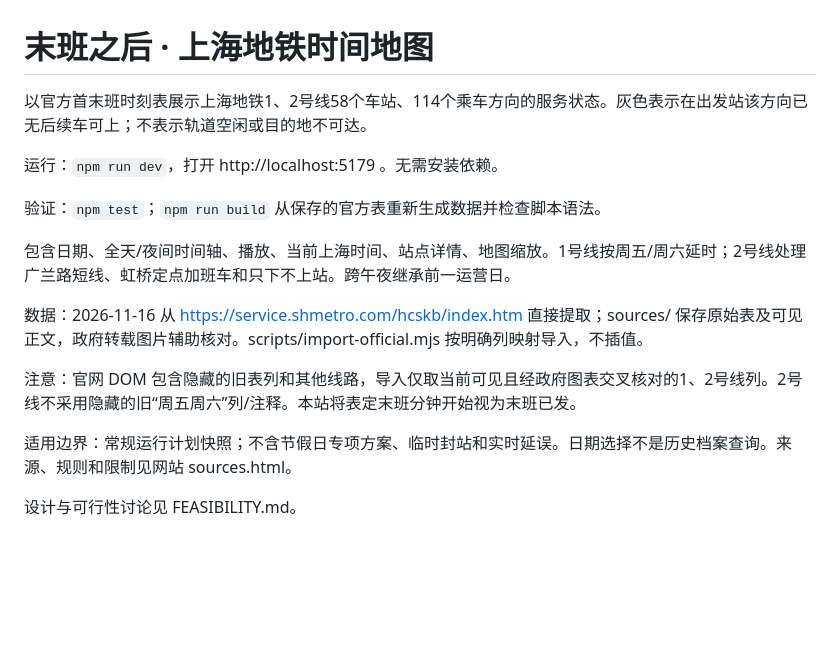
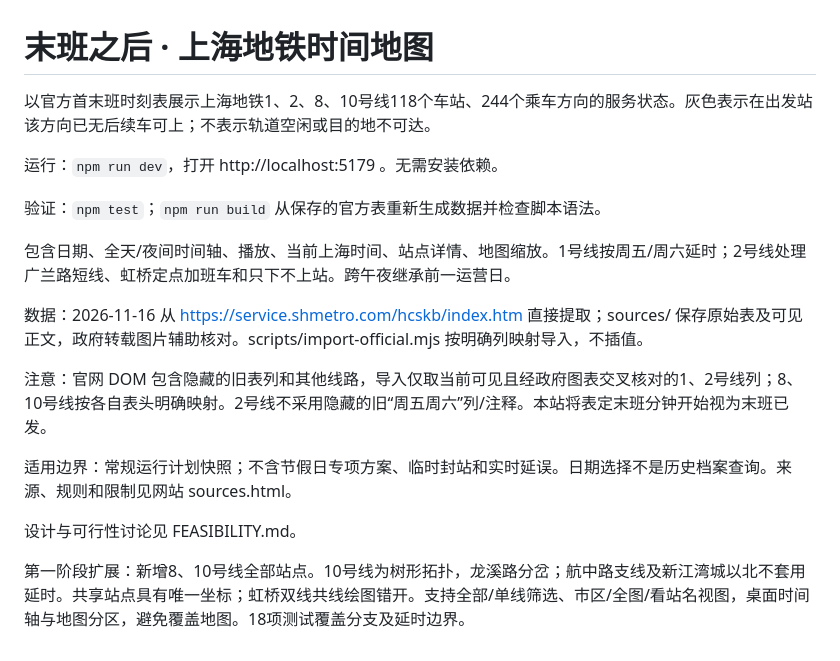
Before and after one commit to holynova/shanghai-metro-night, a Markdown page: README.md, the part around the change. Drawn GitHub-style; blank space fills up the shorter version.

```diff
--- a/README.md
+++ b/README.md
@@ -1,6 +1,6 @@
 # 末班之后 · 上海地铁时间地图
 
-以官方首末班时刻表展示上海地铁1、2号线58个车站、114个乘车方向的服务状态。灰色表示在出发站该方向已无后续车可上；不表示轨道空闲或目的地不可达。
+以官方首末班时刻表展示上海地铁1、2、8、10号线118个车站、244个乘车方向的服务状态。灰色表示在出发站该方向已无后续车可上；不表示轨道空闲或目的地不可达。
 
 运行：`npm run dev`，打开 http://localhost:5179 。无需安装依赖。
 
@@ -10,8 +10,10 @@
 
 数据：2026-11-16 从 https://service.shmetro.com/hcskb/index.htm 直接提取；sources/ 保存原始表及可见正文，政府转载图片辅助核对。scripts/import-official.mjs 按明确列映射导入，不插值。
 
-注意：官网 DOM 包含隐藏的旧表列和其他线路，导入仅取当前可见且经政府图表交叉核对的1、2号线列。2号线不采用隐藏的旧“周五周六”列/注释。本站将表定末班分钟开始视为末班已发。
+注意：官网 DOM 包含隐藏的旧表列和其他线路，导入仅取当前可见且经政府图表交叉核对的1、2号线列；8、10号线按各自表头明确映射。2号线不采用隐藏的旧“周五周六”列/注释。本站将表定末班分钟开始视为末班已发。
 
 适用边界：常规运行计划快照；不含节假日专项方案、临时封站和实时延误。日期选择不是历史档案查询。来源、规则和限制见网站 sources.html。
 
 设计与可行性讨论见 FEASIBILITY.md。
+
+第一阶段扩展：新增8、10号线全部站点。10号线为树形拓扑，龙溪路分岔；航中路支线及新江湾城以北不套用延时。共享站点具有唯一坐标；虹桥双线共线绘图错开。支持全部/单线筛选、市区/全图/看站名视图，桌面时间轴与地图分区，避免覆盖地图。18项测试覆盖分支及延时边界。
```
Also changed, not shown: FEASIBILITY.md (+6 -0 lines), sources/line8-official.png (added), 13 other files.
